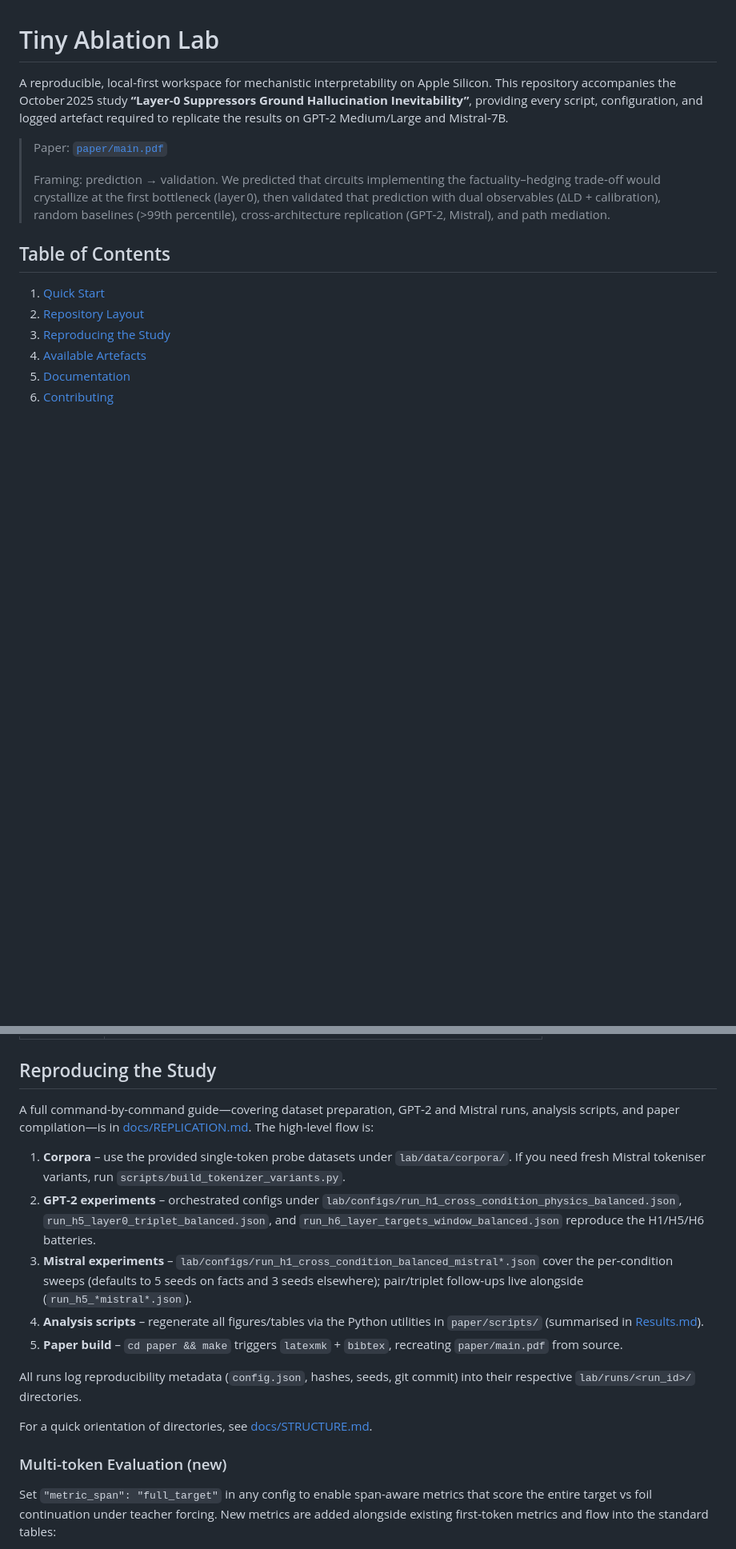
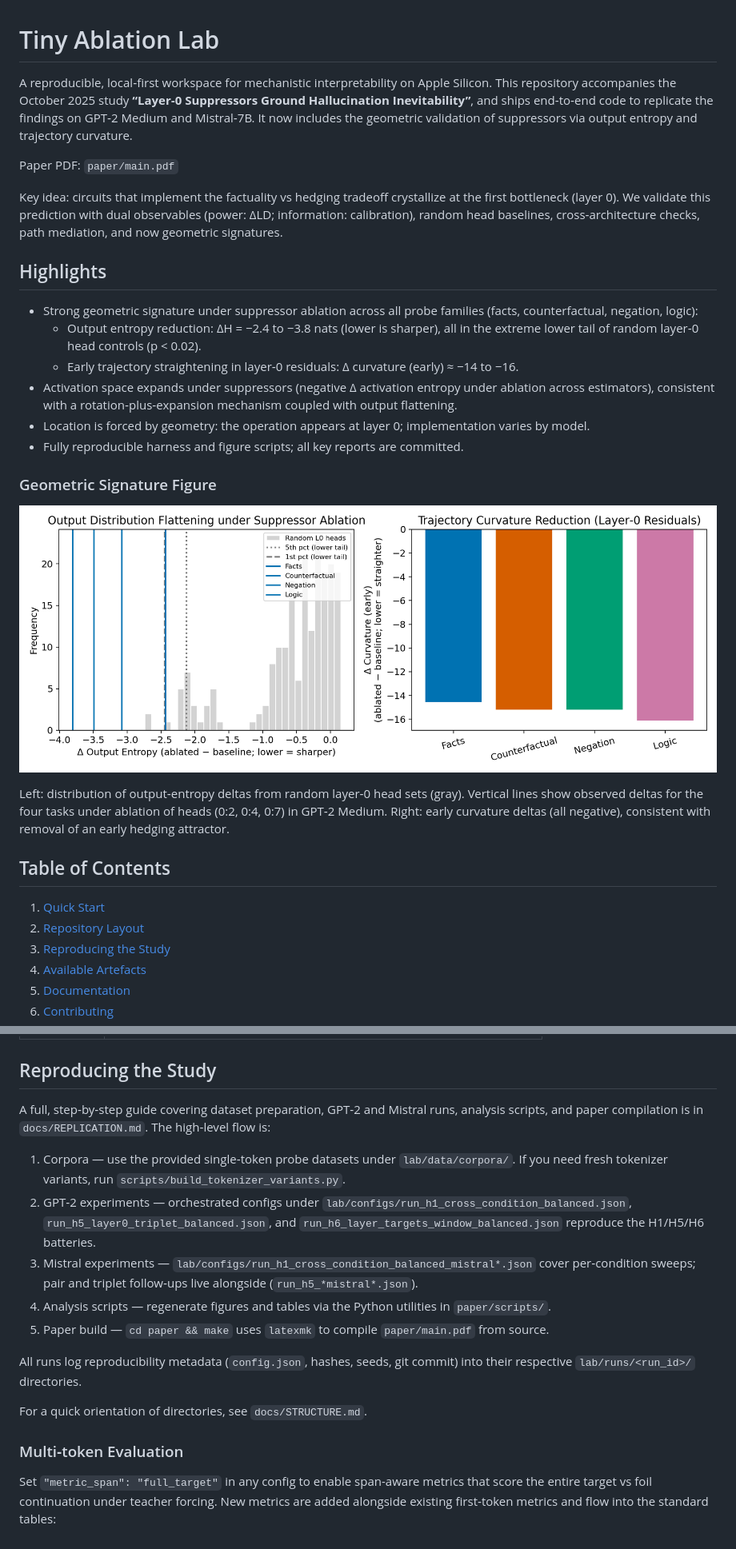
Before and after one commit to Mat-Tom-Son/tinyLab, a Markdown page: README.md, 2 parts joined by grey strips. Shown: that part at 80% size. GitHub-like rendering; pictures changed too: paper/figures/geometric_signature.png (added); blank space fills up the shorter version.

Commit message:
Refactor README with geometric signature results and usage; track geometric_signature.png for GitHub rendering

```diff
--- a/README.md
+++ b/README.md
@@ -1,10 +1,25 @@
 # Tiny Ablation Lab
 
-A reproducible, local-first workspace for mechanistic interpretability on Apple Silicon. This repository accompanies the October 2025 study **“Layer‑0 Suppressors Ground Hallucination Inevitability”**, providing every script, configuration, and logged artefact required to replicate the results on GPT‑2 Medium/Large and Mistral‑7B.
+A reproducible, local‑first workspace for mechanistic interpretability on Apple Silicon. This repository accompanies the October 2025 study **“Layer‑0 Suppressors Ground Hallucination Inevitability”**, and ships end‑to‑end code to replicate the findings on GPT‑2 Medium and Mistral‑7B. It now includes the geometric validation of suppressors via output entropy and trajectory curvature.
 
-> Paper: [`paper/main.pdf`](paper/main.pdf)
->
-> Framing: prediction → validation. We predicted that circuits implementing the factuality–hedging trade‑off would crystallize at the first bottleneck (layer 0), then validated that prediction with dual observables (ΔLD + calibration), random baselines (>99th percentile), cross‑architecture replication (GPT‑2, Mistral), and path mediation.
+Paper PDF: `paper/main.pdf`
+
+Key idea: circuits that implement the factuality vs hedging tradeoff crystallize at the first bottleneck (layer 0). We validate this prediction with dual observables (power: ΔLD; information: calibration), random head baselines, cross‑architecture checks, path mediation, and now geometric signatures.
+
+## Highlights
+
+- Strong geometric signature under suppressor ablation across all probe families (facts, counterfactual, negation, logic):
+  - Output entropy reduction: ΔH = −2.4 to −3.8 nats (lower is sharper), all in the extreme lower tail of random layer‑0 head controls (p < 0.02).
+  - Early trajectory straightening in layer‑0 residuals: Δ curvature (early) ≈ −14 to −16.
+- Activation space expands under suppressors (negative Δ activation entropy under ablation across estimators), consistent with a rotation‑plus‑expansion mechanism coupled with output flattening.
+- Location is forced by geometry: the operation appears at layer 0; implementation varies by model.
+- Fully reproducible harness and figure scripts; all key reports are committed.
+
+### Geometric Signature Figure
+
+![Geometric signature](paper/figures/geometric_signature.png)
+
+Left: distribution of output‑entropy deltas from random layer‑0 head sets (gray). Vertical lines show observed deltas for the four tasks under ablation of heads (0:2, 0:4, 0:7) in GPT‑2 Medium. Right: early curvature deltas (all negative), consistent with removal of an early hedging attractor.
 
 ## Table of Contents
 
@@ -42,19 +57,19 @@ python smoke_test.py  # optional sanity check
 
 ## Reproducing the Study
 
-A full command-by-command guide—covering dataset preparation, GPT‑2 and Mistral runs, analysis scripts, and paper compilation—is in [docs/REPLICATION.md](docs/REPLICATION.md). The high-level flow is:
+A full, step‑by‑step guide covering dataset preparation, GPT‑2 and Mistral runs, analysis scripts, and paper compilation is in `docs/REPLICATION.md`. The high‑level flow is:
 
-1. **Corpora** – use the provided single-token probe datasets under `lab/data/corpora/`. If you need fresh Mistral tokeniser variants, run `scripts/build_tokenizer_variants.py`.
-2. **GPT‑2 experiments** – orchestrated configs under `lab/configs/run_h1_cross_condition_physics_balanced.json`, `run_h5_layer0_triplet_balanced.json`, and `run_h6_layer_targets_window_balanced.json` reproduce the H1/H5/H6 batteries.
-3. **Mistral experiments** – `lab/configs/run_h1_cross_condition_balanced_mistral*.json` cover the per‑condition sweeps (defaults to 5 seeds on facts and 3 seeds elsewhere); pair/triplet follow‑ups live alongside (`run_h5_*mistral*.json`).
-4. **Analysis scripts** – regenerate all figures/tables via the Python utilities in `paper/scripts/` (summarised in [Results.md](Results.md)).
-5. **Paper build** – `cd paper && make` triggers `latexmk` + `bibtex`, recreating `paper/main.pdf` from source.
+1. Corpora — use the provided single‑token probe datasets under `lab/data/corpora/`. If you need fresh tokenizer variants, run `scripts/build_tokenizer_variants.py`.
+2. GPT‑2 experiments — orchestrated configs under `lab/configs/run_h1_cross_condition_balanced.json`, `run_h5_layer0_triplet_balanced.json`, and `run_h6_layer_targets_window_balanced.json` reproduce the H1/H5/H6 batteries.
+3. Mistral experiments — `lab/configs/run_h1_cross_condition_balanced_mistral*.json` cover per‑condition sweeps; pair and triplet follow‑ups live alongside (`run_h5_*mistral*.json`).
+4. Analysis scripts — regenerate figures and tables via the Python utilities in `paper/scripts/`.
+5. Paper build — `cd paper && make` uses `latexmk` to compile `paper/main.pdf` from source.
 
 All runs log reproducibility metadata (`config.json`, hashes, seeds, git commit) into their respective `lab/runs/<run_id>/` directories.
 
-For a quick orientation of directories, see [docs/STRUCTURE.md](docs/STRUCTURE.md).
+For a quick orientation of directories, see `docs/STRUCTURE.md`.
 
-### Multi-token Evaluation (new)
+### Multi‑token Evaluation
 
 Set `"metric_span": "full_target"` in any config to enable span-aware metrics that score the entire target vs foil continuation under teacher forcing. New metrics are added alongside existing first‑token metrics and flow into the standard tables:
 
```
Also changed, not shown: other parts of README.md (+45 -14 lines), 1 other file.
